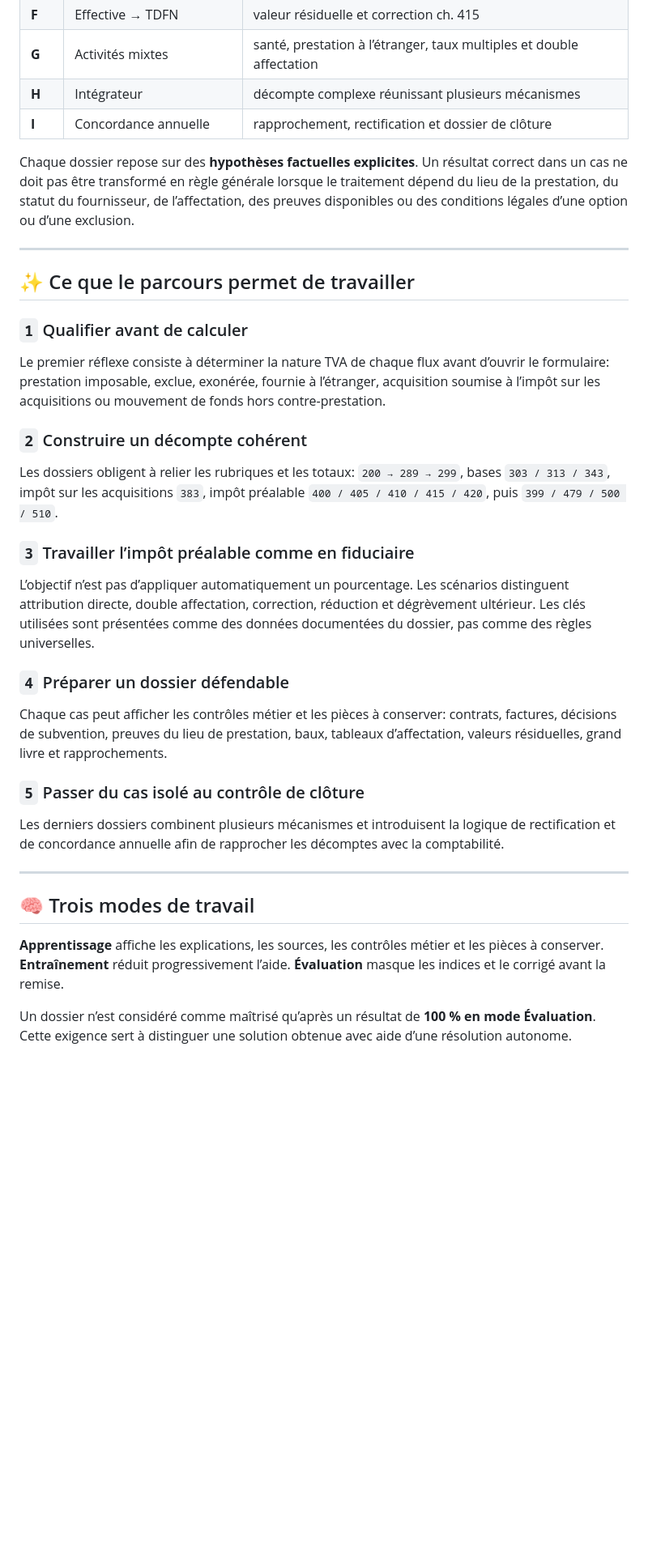
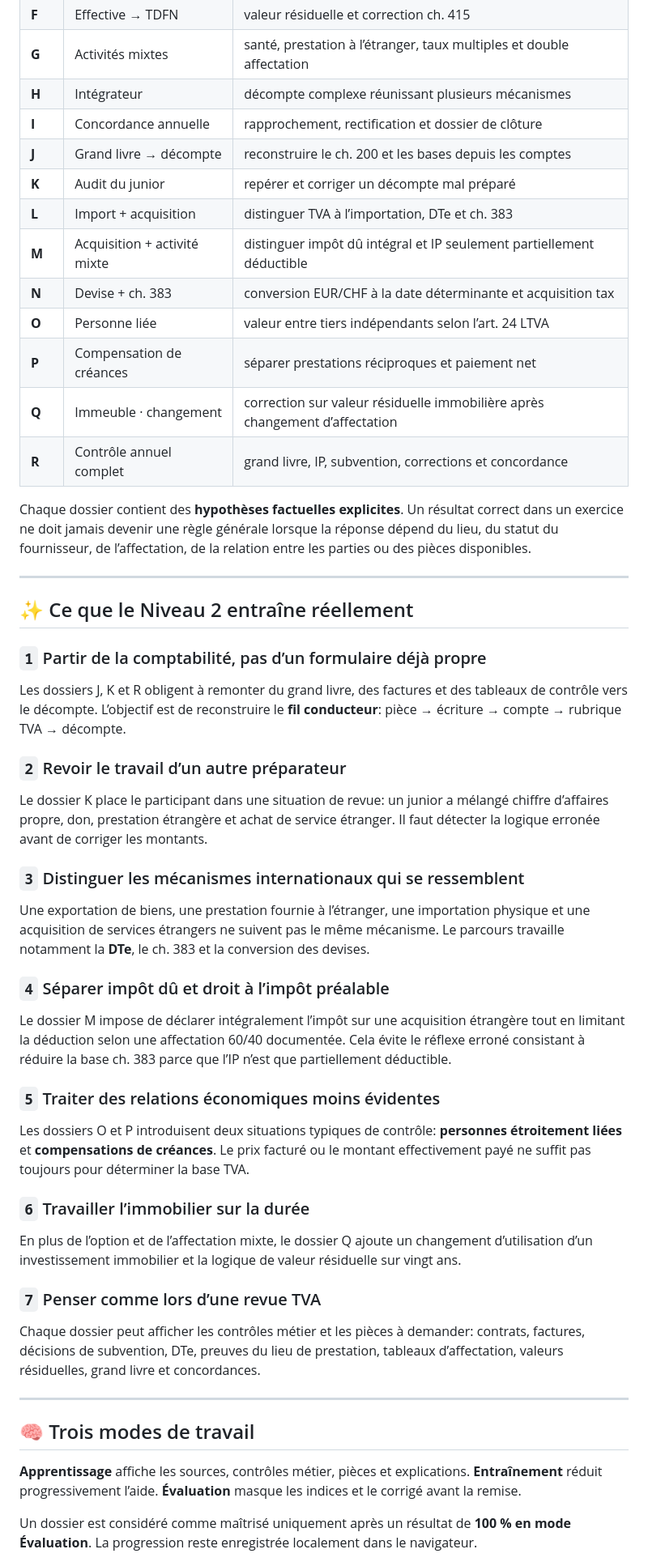
Before and after one commit to mariialobur/tva-avance, a Markdown page: README.md, the part around one of its changes. Shown at 81% size. Drawn GitHub-style; blank space fills up the shorter version.

Commit message:
Refresh advanced README for 18-dossier Level 2

```diff
--- a/README.md
+++ b/README.md
@@ -64,38 +67,55 @@ Le parcours constitue le **Niveau 2 de la méthode effective**. Il complète le
 | **G** | Activités mixtes | santé, prestation à l’étranger, taux multiples et double affectation |
 | **H** | Intégrateur | décompte complexe réunissant plusieurs mécanismes |
 | **I** | Concordance annuelle | rapprochement, rectification et dossier de clôture |
+| **J** | Grand livre → décompte | reconstruire le ch. 200 et les bases depuis les comptes |
+| **K** | Audit du junior | repérer et corriger un décompte mal préparé |
+| **L** | Import + acquisition | distinguer TVA à l’importation, DTe et ch. 383 |
+| **M** | Acquisition + activité mixte | distinguer impôt dû intégral et IP seulement partiellement déductible |
+| **N** | Devise + ch. 383 | conversion EUR/CHF à la date déterminante et acquisition tax |
+| **O** | Personne liée | valeur entre tiers indépendants selon l’art. 24 LTVA |
+| **P** | Compensation de créances | séparer prestations réciproques et paiement net |
+| **Q** | Immeuble · changement | correction sur valeur résiduelle immobilière après changement d’affectation |
+| **R** | Contrôle annuel complet | grand livre, IP, subvention, corrections et concordance |
 
-Chaque dossier repose sur des **hypothèses factuelles explicites**. Un résultat correct dans un cas ne doit pas être transformé en règle générale lorsque le traitement dépend du lieu de la prestation, du statut du fournisseur, de l’affectation, des preuves disponibles ou des conditions légales d’une option ou d’une exclusion.
+Chaque dossier contient des **hypothèses factuelles explicites**. Un résultat correct dans un exercice ne doit jamais devenir une règle générale lorsque la réponse dépend du lieu, du statut du fournisseur, de l’affectation, de la relation entre les parties ou des pièces disponibles.
 
 ---
 
-## ✨ Ce que le parcours permet de travailler
+## ✨ Ce que le Niveau 2 entraîne réellement
 
-### `1` Qualifier avant de calculer
+### `1` Partir de la comptabilité, pas d’un formulaire déjà propre
 
-Le premier réflexe consiste à déterminer la nature TVA de chaque flux avant d’ouvrir le formulaire: prestation imposable, exclue, exonérée, fournie à l’étranger, acquisition soumise à l’impôt sur les acquisitions ou mouvement de fonds hors contre-prestation.
+Les dossiers J, K et R obligent à remonter du grand livre, des factures et des tableaux de contrôle vers le décompte. L’objectif est de reconstruire le **fil conducteur**: pièce → écriture → compte → rubrique TVA → décompte.
 
-### `2` Construire un décompte cohérent
+### `2` Revoir le travail d’un autre préparateur
 
-Les dossiers obligent à relier les rubriques et les totaux: `200 → 289 → 299`, bases `303 / 313 / 343`, impôt sur les acquisitions `383`, impôt préalable `400 / 405 / 410 / 415 / 420`, puis `399 / 479 / 500 / 510`.
+Le dossier K place le participant dans une situation de revue: un junior a mélangé chiffre d’affaires propre, don, prestation étrangère et achat de service étranger. Il faut détecter la logique erronée avant de corriger les montants.
 
-### `3` Travailler l’impôt préalable comme en fiduciaire
+### `3` Distinguer les mécanismes internationaux qui se ressemblent
 
-L’objectif n’est pas d’appliquer automatiquement un pourcentage. Les scénarios distinguent attribution directe, double affectation, correction, réduction et dégrèvement ultérieur. Les clés utilisées sont présentées comme des données documentées du dossier, pas comme des règles universelles.
+Une exportation de biens, une prestation fournie à l’étranger, une importation physique et une acquisition de services étrangers ne suivent pas le même mécanisme. Le parcours travaille notamment la **DTe**, le ch. 383 et la conversion des devises.
 
-### `4` Préparer un dossier défendable
+### `4` Séparer impôt dû et droit à l’impôt préalable
 
-Chaque cas peut afficher les contrôles métier et les pièces à conserver: contrats, factures, décisions de subvention, preuves du lieu de prestation, baux, tableaux d’affectation, valeurs résiduelles, grand livre et rapprochements.
+Le dossier M impose de déclarer intégralement l’impôt sur une acquisition étrangère tout en limitant la déduction selon une affectation 60/40 documentée. Cela évite le réflexe erroné consistant à réduire la base ch. 383 parce que l’IP n’est que partiellement déductible.
 
-### `5` Passer du cas isolé au contrôle de clôture
+### `5` Traiter des relations économiques moins évidentes
 
-Les derniers dossiers combinent plusieurs mécanismes et introduisent la logique de rectification et de concordance annuelle afin de rapprocher les décomptes avec la comptabilité.
+Les dossiers O et P introduisent deux situations typiques de contrôle: **personnes étroitement liées** et **compensations de créances**. Le prix facturé ou le montant effectivement payé ne suffit pas toujours pour déterminer la base TVA.
+
+### `6` Travailler l’immobilier sur la durée
+
+En plus de l’option et de l’affectation mixte, le dossier Q ajoute un changement d’utilisation d’un investissement immobilier et la logique de valeur résiduelle sur vingt ans.
+
+### `7` Penser comme lors d’une revue TVA
+
+Chaque dossier peut afficher les contrôles métier et les pièces à demander: contrats, factures, décisions de subvention, DTe, preuves du lieu de prestation, tableaux d’affectation, valeurs résiduelles, grand livre et concordances.
 
 ---
 
 ## 🧠 Trois modes de travail
 
-**Apprentissage** affiche les explications, les sources, les contrôles métier et les pièces à conserver. **Entraînement** réduit progressivement l’aide. **Évaluation** masque les indices et le corrigé avant la remise.
+**Apprentissage** affiche les sources, contrôles métier, pièces et explications. **Entraînement** réduit progressivement l’aide. **Évaluation** masque les indices et le corrigé avant la remise.
 
-Un dossier n’est considéré comme maîtrisé qu’après un résultat de **100 % en mode Évaluation**. Cette exigence sert à distinguer une solution obtenue avec aide d’une résolution autonome.
+Un dossier est considéré comme maîtrisé uniquement après un résultat de **100 % en mode Évaluation**. La progression reste enregistrée localement dans le navigateur.
 
```
Also changed, not shown: other parts of README.md (+67 -43 lines).
